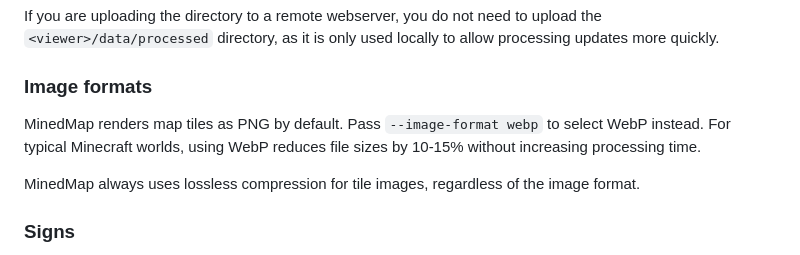
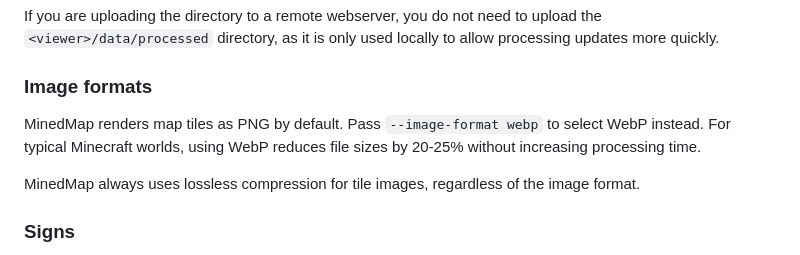
Before and after one commit to neocturne/MinedMap, a Markdown page: README.md, the part around the change. Drawn GitHub-style.

Commit message:
README.md: fix size reduction estimate for WebP tiles
I accidentally measured the output size including the `processed`
directory for the previous numbers.

```diff
--- a/README.md
+++ b/README.md
@@ -61,7 +61,7 @@ updates more quickly.
 ### Image formats
 
 MinedMap renders map tiles as PNG by default. Pass `--image-format webp` to select
-WebP instead. For typical Minecraft worlds, using WebP reduces file sizes by 10-15%
+WebP instead. For typical Minecraft worlds, using WebP reduces file sizes by 20-25%
 without increasing processing time.
 
 MinedMap always uses lossless compression for tile images, regardless of the
```
